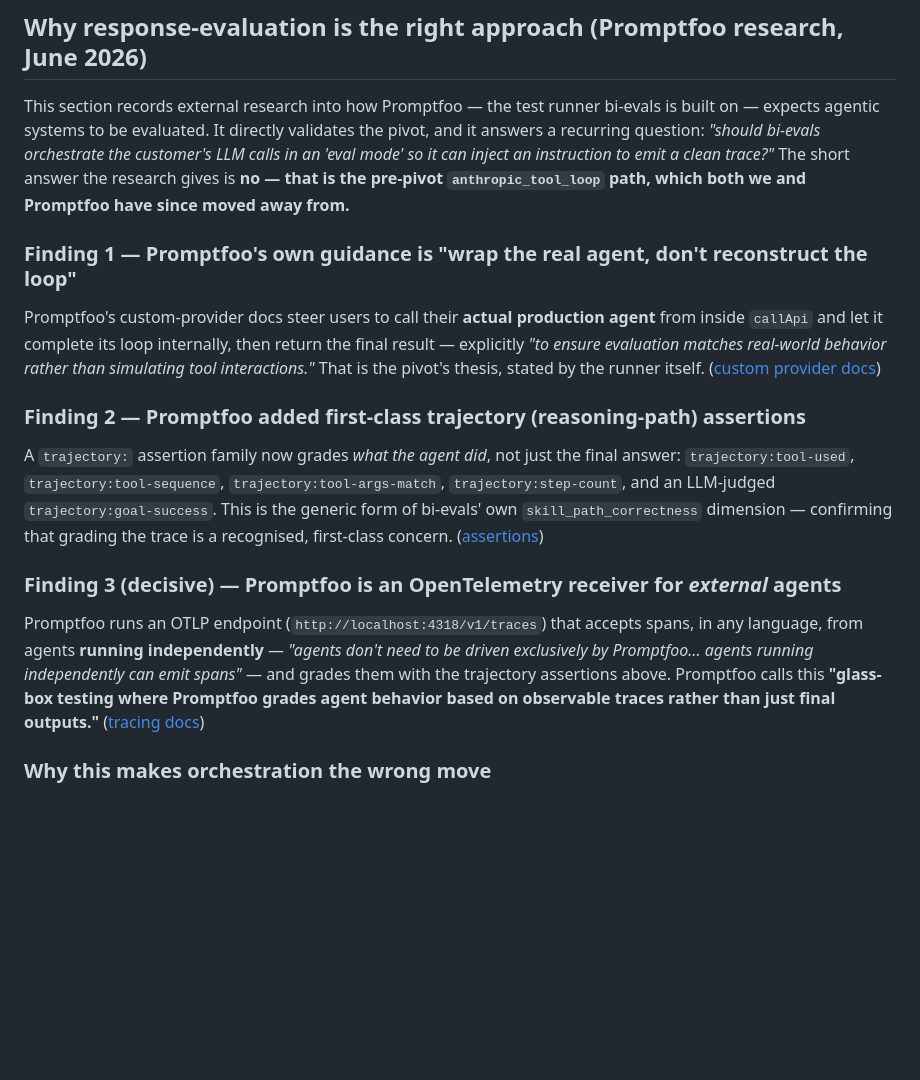
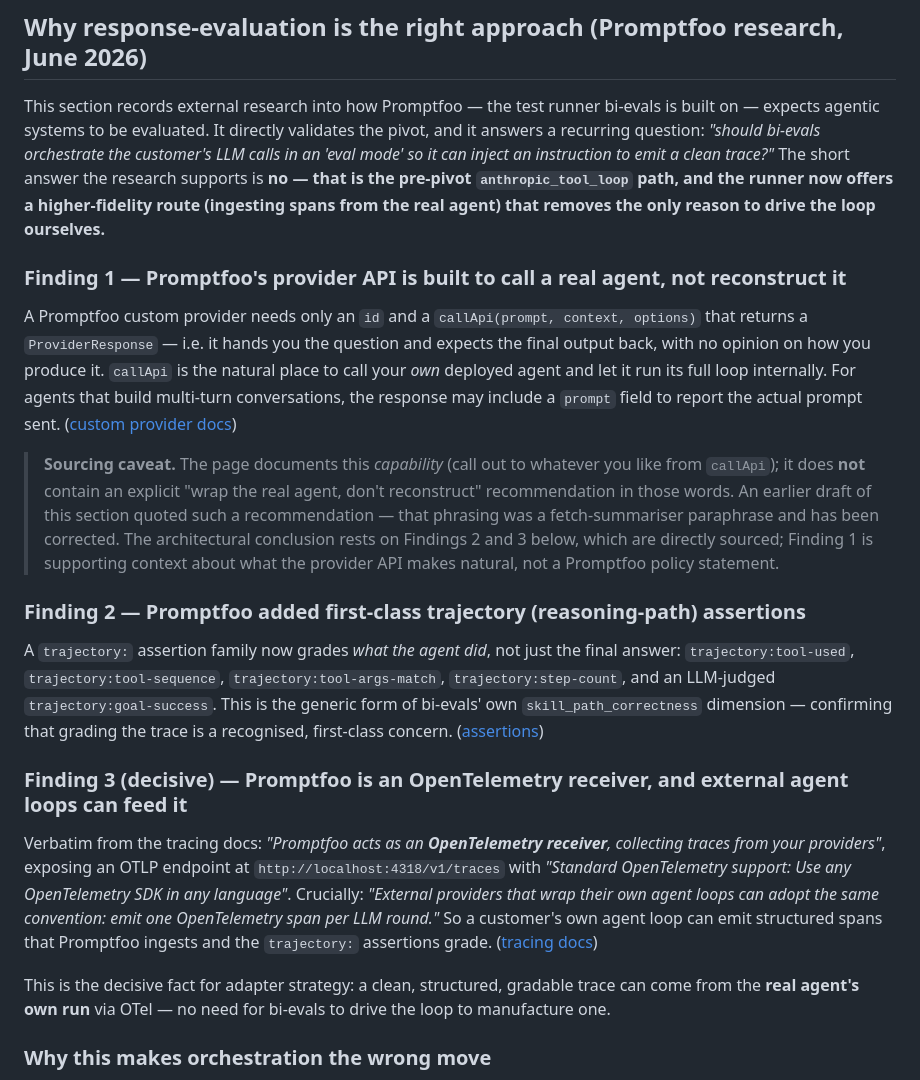
Before and after one commit to chuazy94/bi-evals, a Markdown page: docs/pivot-phases.md, the part around the change. Rendered like a GitHub page; blank space fills up the shorter version.

Commit message:
docs(pivot): correct overstated Promptfoo citations to verbatim sources
Re-verified the research section against the actual Promptfoo docs and found two
fetch-summariser paraphrases had been quoted as if literal:

- Finding 1 ("Promptfoo's guidance is wrap-the-real-agent") — the custom-provider
  page documents the *capability* (call anything from callApi) but states no such
  recommendation. Rewritten to what's verifiable + an explicit sourcing caveat;
  the conclusion now rests on Findings 2 & 3.
- Finding 3 — "glass-box testing" and "agents running independently can emit
  spans" are NOT verbatim. Replaced with the real quotes: "Promptfoo acts as an
  OpenTelemetry receiver", "Use any OpenTelemetry SDK in any language", and
  "External providers that wrap their own agent loops can adopt the same
  convention: emit one OpenTelemetry span per LLM round."

Finding 2's five trajectory: assertion names re-confirmed verbatim. Conclusion
unchanged and still supported; the citations are now accurate.

Co-Authored-By: Claude Opus 4.8 <noreply@anthropic.com>

```diff
--- a/docs/pivot-phases.md
+++ b/docs/pivot-phases.md
@@ -106,15 +106,25 @@ canonical contract. No orchestration, no reconstruction, and the trace is clean
 This section records external research into how Promptfoo — the test runner bi-evals is built on —
 expects agentic systems to be evaluated. It directly validates the pivot, and it answers a recurring
 question: *"should bi-evals orchestrate the customer's LLM calls in an 'eval mode' so it can inject
-an instruction to emit a clean trace?"* The short answer the research gives is **no — that is the
-pre-pivot `anthropic_tool_loop` path, which both we and Promptfoo have since moved away from.**
+an instruction to emit a clean trace?"* The short answer the research supports is **no — that is the
+pre-pivot `anthropic_tool_loop` path, and the runner now offers a higher-fidelity route (ingesting
+spans from the real agent) that removes the only reason to drive the loop ourselves.**
 
-### Finding 1 — Promptfoo's own guidance is "wrap the real agent, don't reconstruct the loop"
+### Finding 1 — Promptfoo's provider API is built to call a real agent, not reconstruct it
 
-Promptfoo's custom-provider docs steer users to call their **actual production agent** from inside
-`callApi` and let it complete its loop internally, then return the final result — explicitly *"to
-ensure evaluation matches real-world behavior rather than simulating tool interactions."* That is the
-pivot's thesis, stated by the runner itself. ([custom provider docs][p-custom])
+A Promptfoo custom provider needs only an `id` and a `callApi(prompt, context, options)` that
+returns a `ProviderResponse` — i.e. it hands you the question and expects the final output back,
+with no opinion on how you produce it. `callApi` is the natural place to call your *own* deployed
+agent and let it run its full loop internally. For agents that build multi-turn conversations, the
+response may include a `prompt` field to report the actual prompt sent. ([custom provider
+docs][p-custom])
+
+> **Sourcing caveat.** The page documents this *capability* (call out to whatever you like from
+> `callApi`); it does **not** contain an explicit "wrap the real agent, don't reconstruct"
+> recommendation in those words. An earlier draft of this section quoted such a recommendation —
+> that phrasing was a fetch-summariser paraphrase and has been corrected. The architectural
+> conclusion rests on Findings 2 and 3 below, which are directly sourced; Finding 1 is supporting
+> context about what the provider API makes natural, not a Promptfoo policy statement.
 
 ### Finding 2 — Promptfoo added first-class trajectory (reasoning-path) assertions
 
@@ -124,13 +134,17 @@ A `trajectory:` assertion family now grades *what the agent did*, not just the f
 bi-evals' own `skill_path_correctness` dimension — confirming that grading the trace is a
 recognised, first-class concern. ([assertions][p-assert])
 
-### Finding 3 (decisive) — Promptfoo is an OpenTelemetry receiver for *external* agents
+### Finding 3 (decisive) — Promptfoo is an OpenTelemetry receiver, and external agent loops can feed it
 
-Promptfoo runs an OTLP endpoint (`http://localhost:4318/v1/traces`) that accepts spans, in any
-language, from agents **running independently** — *"agents don't need to be driven exclusively by
-Promptfoo… agents running independently can emit spans"* — and grades them with the trajectory
-assertions above. Promptfoo calls this **"glass-box testing where Promptfoo grades agent behavior
-based on observable traces rather than just final outputs."** ([tracing docs][p-tracing])
+Verbatim from the tracing docs: *"Promptfoo acts as an **OpenTelemetry receiver**, collecting
+traces from your providers"*, exposing an OTLP endpoint at `http://localhost:4318/v1/traces` with
+*"Standard OpenTelemetry support: Use any OpenTelemetry SDK in any language"*. Crucially:
+*"External providers that wrap their own agent loops can adopt the same convention: emit one
+OpenTelemetry span per LLM round."* So a customer's own agent loop can emit structured spans that
+Promptfoo ingests and the `trajectory:` assertions grade. ([tracing docs][p-tracing])
+
+This is the decisive fact for adapter strategy: a clean, structured, gradable trace can come from
+the **real agent's own run** via OTel — no need for bi-evals to drive the loop to manufacture one.
 
 ### Why this makes orchestration the wrong move
 
```
